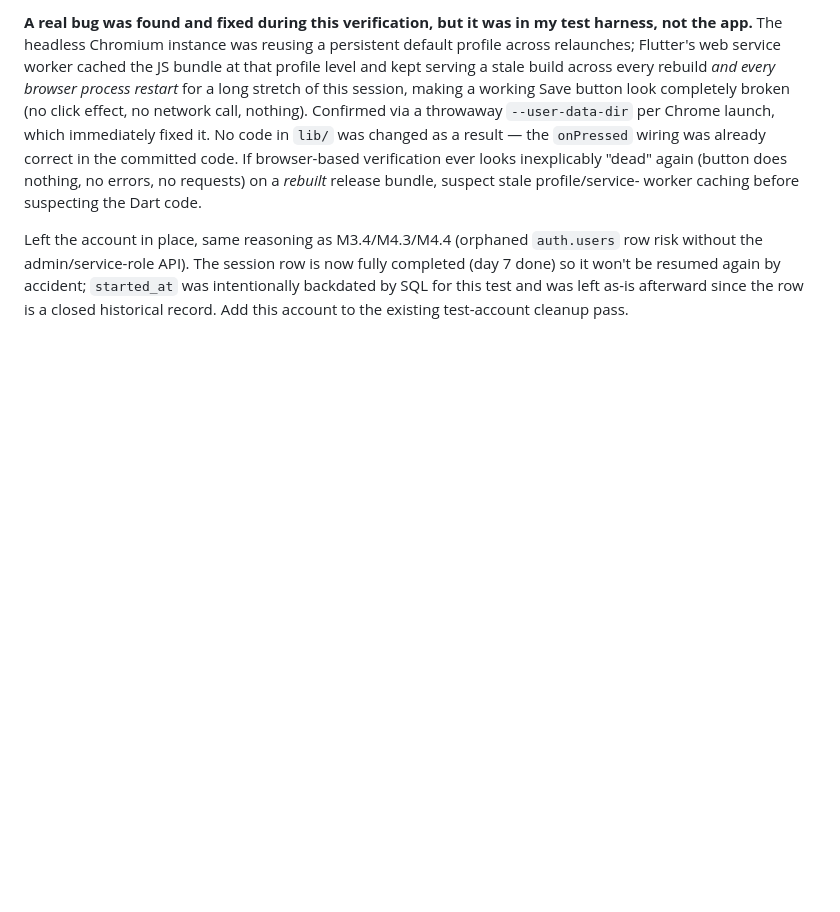
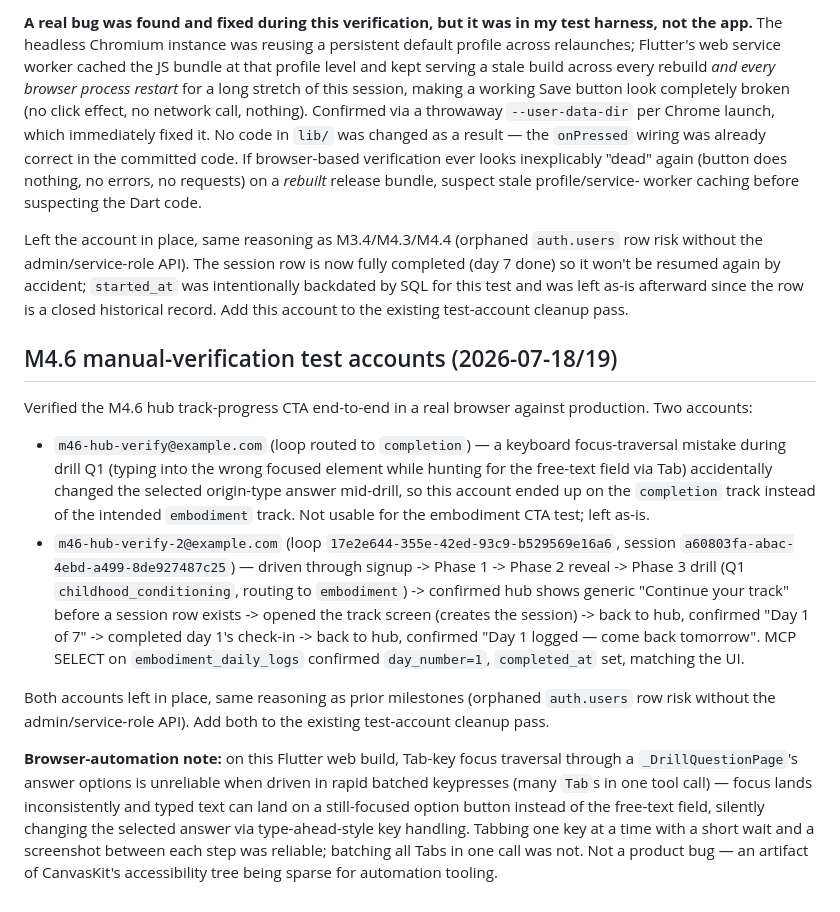
Before and after one commit to dynastyfinest23-alt/levels-native, a Markdown page: ACTION-FOR-NOAH.md, the part around the change. GitHub-like rendering; blank space fills up the shorter version.

Commit message:
M4.6: record manual verification results and mark milestone complete

```diff
--- a/ACTION-FOR-NOAH.md
+++ b/ACTION-FOR-NOAH.md
@@ -196,3 +196,38 @@ is now fully completed (day 7 done) so it won't be resumed again by
 accident; `started_at` was intentionally backdated by SQL for this test
 and was left as-is afterward since the row is a closed historical record.
 Add this account to the existing test-account cleanup pass.
+
+## M4.6 manual-verification test accounts (2026-07-18/19)
+
+Verified the M4.6 hub track-progress CTA end-to-end in a real browser
+against production. Two accounts:
+
+- `m46-hub-verify@example.com` (loop routed to `completion`) — a keyboard
+  focus-traversal mistake during drill Q1 (typing into the wrong focused
+  element while hunting for the free-text field via Tab) accidentally
+  changed the selected origin-type answer mid-drill, so this account ended
+  up on the `completion` track instead of the intended `embodiment` track.
+  Not usable for the embodiment CTA test; left as-is.
+- `m46-hub-verify-2@example.com` (loop `17e2e644-355e-42ed-93c9-b529569e16a6`,
+  session `a60803fa-abac-4ebd-a499-8de927487c25`) — driven through signup ->
+  Phase 1 -> Phase 2 reveal -> Phase 3 drill (Q1 `childhood_conditioning`,
+  routing to `embodiment`) -> confirmed hub shows generic "Continue your
+  track" before a session row exists -> opened the track screen (creates
+  the session) -> back to hub, confirmed "Day 1 of 7" -> completed day 1's
+  check-in -> back to hub, confirmed "Day 1 logged — come back tomorrow".
+  MCP SELECT on `embodiment_daily_logs` confirmed `day_number=1`,
+  `completed_at` set, matching the UI.
+
+Both accounts left in place, same reasoning as prior milestones (orphaned
+`auth.users` row risk without the admin/service-role API). Add both to the
+existing test-account cleanup pass.
+
+**Browser-automation note:** on this Flutter web build, Tab-key focus
+traversal through a `_DrillQuestionPage`'s answer options is unreliable
+when driven in rapid batched keypresses (many `Tab`s in one tool call) —
+focus lands inconsistently and typed text can land on a still-focused
+option button instead of the free-text field, silently changing the
+selected answer via type-ahead-style key handling. Tabbing one key at a
+time with a short wait and a screenshot between each step was reliable;
+batching all Tabs in one call was not. Not a product bug — an artifact of
+CanvasKit's accessibility tree being sparse for automation tooling.
```
Also changed, not shown: docs/PRD.md (+18 -5 lines).
